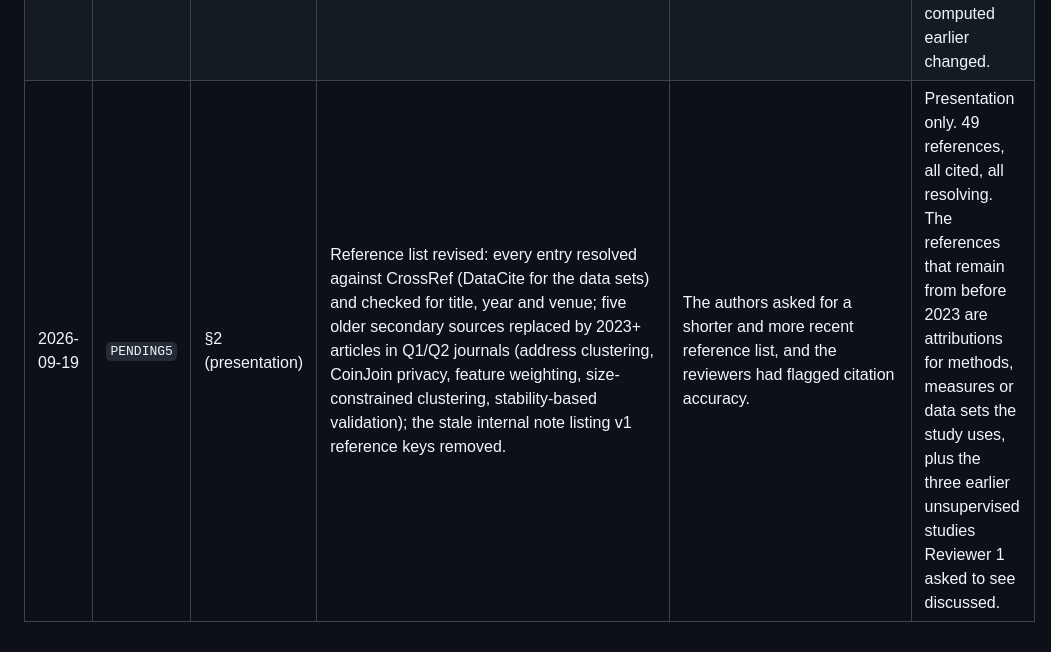
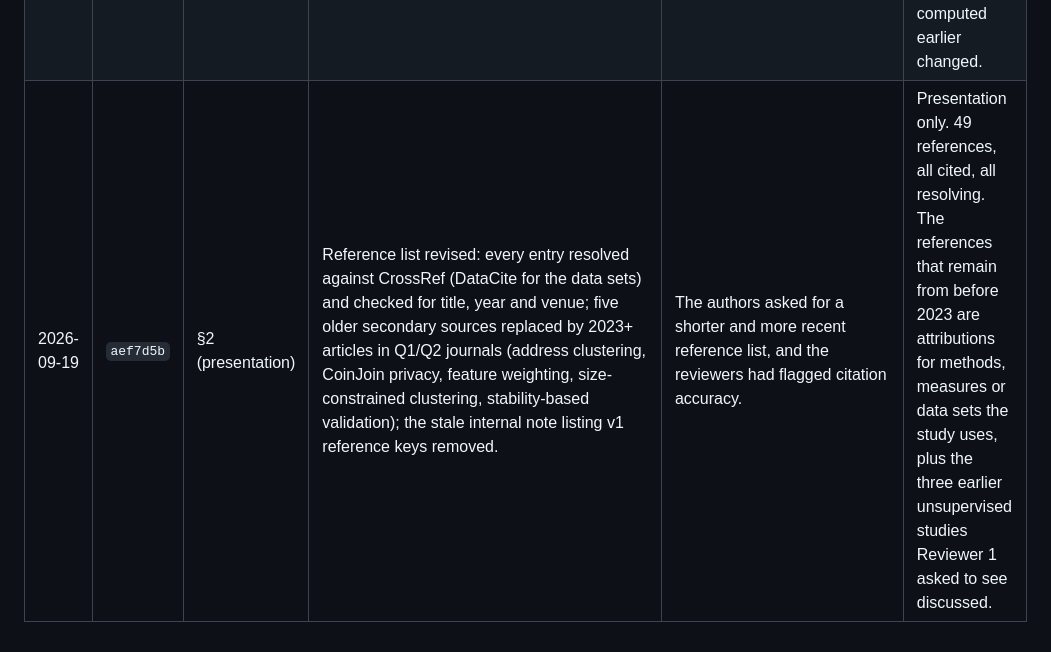
Before and after one commit to sagarkorde/ZSH, a Markdown page: DEVIATIONS.md, the part around the change. Drawn GitHub-style.

Commit message:
DEVIATIONS: commit hash for the reference revision
Co-Authored-By: Claude Opus 5 <noreply@anthropic.com>

```diff
--- a/DEVIATIONS.md
+++ b/DEVIATIONS.md
@@ -31,4 +31,4 @@ analysis is recorded here.
 | 2026-09-19 | `471c614` | §6 (presentation) | Twelve tables and six figures, the full definitions of the secondary measures and the former Appendix A are published as Supplementary Materials instead of inside the article (`v2_work/assemble.py` builds `supplementary.md` and its .docx; items are numbered S1, S2, ... in order of first mention). `verify_manuscript_numbers.py` now checks the article and the supplementary file together. | Reviewer 3 asked for a shorter article; the submitted version was 31 pages and the revision had grown to 48. | Presentation only: no result is deleted or recomputed. The article is 36 pages and all 275 checks still pass. |
 | 2026-09-19 | `ed57bcd` | E6, E15 (addition) | Added `experiments/e18_feature_ceiling.py`: for every annotation a gradient-boosted tree is fitted on the twelve clustering features, its score is cut into 31 quantile bins and those bins are ranked and scored by the same cross-fitted procedure as the profiles. Two variants: fitted within the test period on one block-parity half and scored on the other, and fitted on the development period. | The oracle-weight experiment ruled out the weighting, leaving two explanations for the low attained shares: the features do not carry the annotation, or the objective does not isolate it. | New result (Section 6.8, Table 13). It overturns a claim of the previous revision: for eight of ten annotations the features carry far more than the profiles recover (P2SH 90.9% against 23.6%), so the objective is the binding constraint, not the feature set. Exchange tags and Omni are the exceptions. Section 7.5, the conclusions and the abstract were rewritten; no earlier quantity changed. |
 | 2026-09-19 | `7fd2aa9` | §3.6, E18 (addition) | Added `experiments/e19_richer_features.py`: twelve address-level features (input and output address reuse inside the sample, paying back to an own input address, witness items and bytes, sigops, locktime and sequence use, dispersion of input and output values) are built from the cached prospective records and added to the twelve clustering features; the profiles and the supervised bound of E18 are then computed with and without them on the prospective sample. Input script types are excluded because they are annotations. | E18 left exchange tags as the one annotation whose ceiling is a feature limit; address reuse is the obvious remedy and the cached records allow it to be tested. | New result (Section 6.8, Table 14): the extra features do not lift the ceiling. For exchange tags the supervised bound falls from 8.7% to 4.8% with 1,936 positives, and the profiles move from 10.1% to 10.9%. The forward-looking sentences of Section 7.5 and the conclusions were corrected. Nothing computed earlier changed. |
-| 2026-09-19 | `PENDING5` | §2 (presentation) | Reference list revised: every entry resolved against CrossRef (DataCite for the data sets) and checked for title, year and venue; five older secondary sources replaced by 2023+ articles in Q1/Q2 journals (address clustering, CoinJoin privacy, feature weighting, size-constrained clustering, stability-based validation); the stale internal note listing v1 reference keys removed. | The authors asked for a shorter and more recent reference list, and the reviewers had flagged citation accuracy. | Presentation only. 49 references, all cited, all resolving. The references that remain from before 2023 are attributions for methods, measures or data sets the study uses, plus the three earlier unsupervised studies Reviewer 1 asked to see discussed. |
+| 2026-09-19 | `aef7d5b` | §2 (presentation) | Reference list revised: every entry resolved against CrossRef (DataCite for the data sets) and checked for title, year and venue; five older secondary sources replaced by 2023+ articles in Q1/Q2 journals (address clustering, CoinJoin privacy, feature weighting, size-constrained clustering, stability-based validation); the stale internal note listing v1 reference keys removed. | The authors asked for a shorter and more recent reference list, and the reviewers had flagged citation accuracy. | Presentation only. 49 references, all cited, all resolving. The references that remain from before 2023 are attributions for methods, measures or data sets the study uses, plus the three earlier unsupervised studies Reviewer 1 asked to see discussed. |
```
